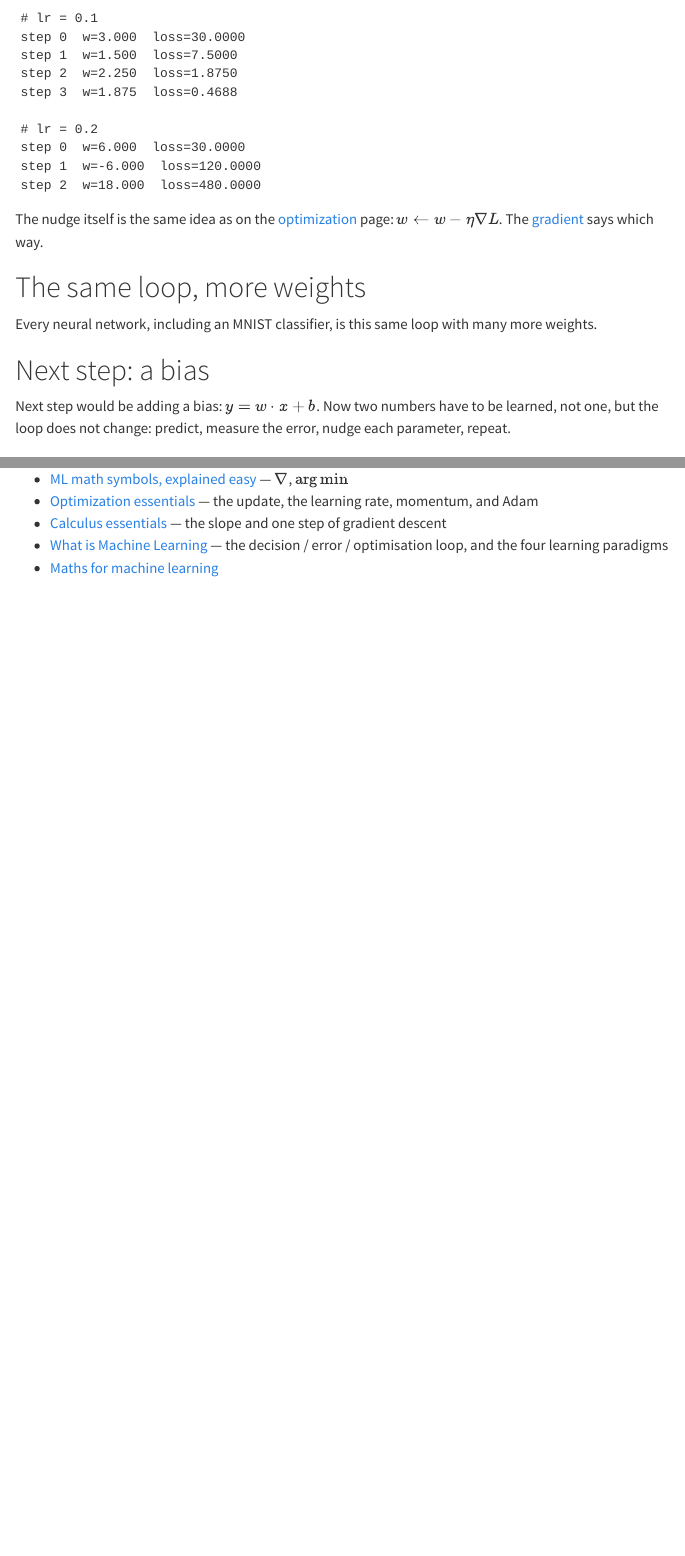
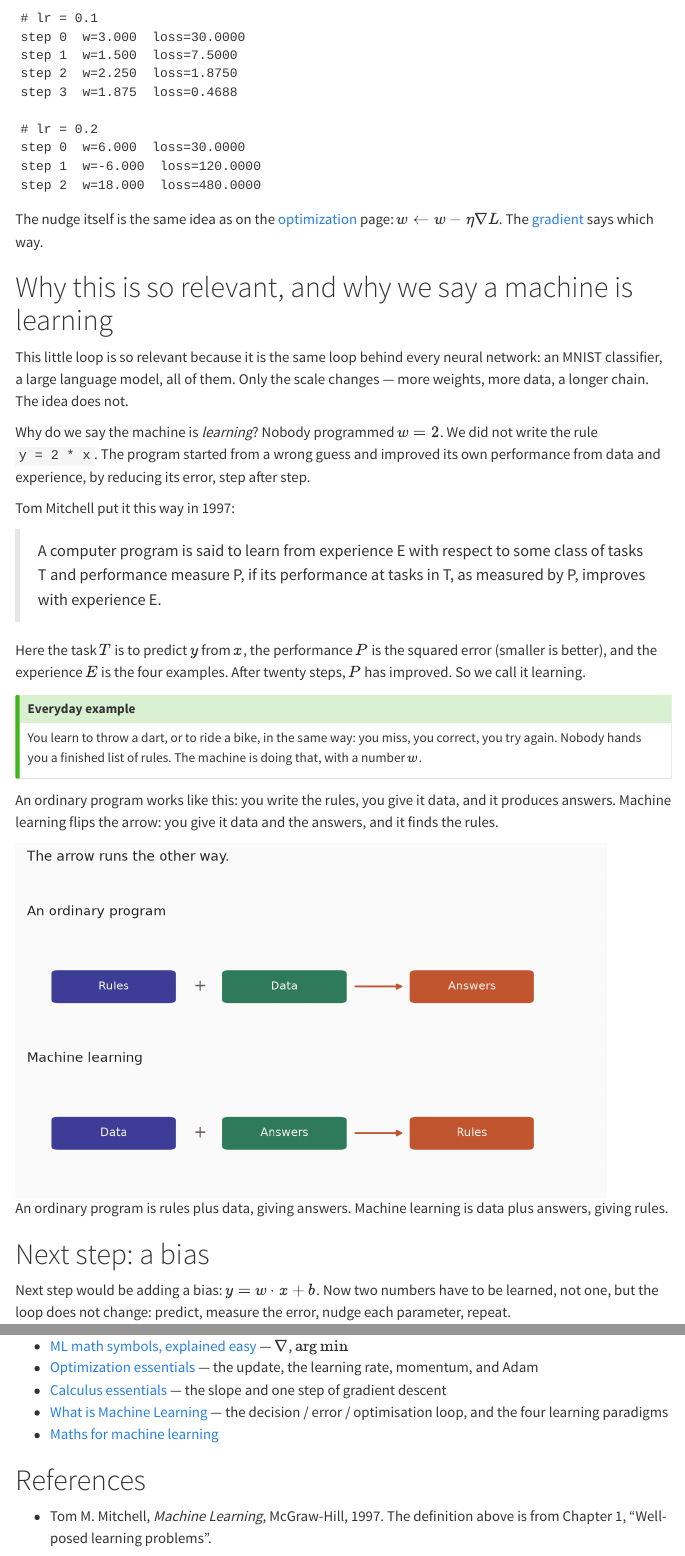
Before and after one commit to AlbertProfe/wikiml, a Quarto document (foundations/ml-learning-loop.qmd): the page in a window 1100 px wide, from 2850 px down, and a second part further down, joined at a grey line. Rendered offline with R 4.5, knitr and Pandoc in place of Quarto, with nearby package versions; menus at the side of the page are left out.

Commit message:
foundations: why the learning loop matters, and why we call it learning
Short section on the same loop at every scale, Mitchell's 1997 definition
(wording checked against the book), and the flipped arrow: data plus
answers, not rules plus data.

```diff
--- a/foundations/ml-learning-loop.qmd
+++ b/foundations/ml-learning-loop.qmd
@@ -134,9 +134,33 @@ step 2  w=18.000  loss=480.0000
 
 The nudge itself is the same idea as on the [optimization](maths/maths-optimization.qmd) page: $w \leftarrow w - \eta\nabla L$. The [gradient](maths/maths-symbols.qmd#nabla-gradient) says which way.
 
-# The same loop, more weights
+# Why this is so relevant, and why we say a machine is learning
 
-Every neural network, including an MNIST classifier, is this same loop with many more weights.
+This little loop is so relevant because it is the same loop behind every neural network: an MNIST classifier, a large language model, all of them. Only the scale changes — more weights, more data, a longer chain. The idea does not.
+
+Why do we say the machine is *learning*? Nobody programmed $w = 2$. We did not write the rule `y = 2 * x`. The program started from a wrong guess and improved its own performance from data and experience, by reducing its error, step after step.
+
+Tom Mitchell put it this way in 1997:
+
+> A computer program is said to learn from experience E with respect to some class of tasks T and performance measure P, if its performance at tasks in T, as measured by P, improves with experience E.
+
+Here the task $T$ is to predict $y$ from $x$, the performance $P$ is the squared error (smaller is better), and the experience $E$ is the four examples. After twenty steps, $P$ has improved. So we call it learning.
+
+::: {.callout-tip}
+# Everyday example
+
+You learn to throw a dart, or to ride a bike, in the same way: you miss, you correct, you try again. Nobody hands you a finished list of rules. The machine is doing that, with a number $w$.
+:::
+
+An ordinary program works like this: you write the rules, you give it data, and it produces answers. Machine learning flips the arrow: you give it data and the answers, and it finds the rules.
+
+::: {.light-only}
+![An ordinary program is rules plus data, giving answers. Machine learning is data plus answers, giving rules.](/images/ml-learning-loop/rules-plus-data-versus-data-plus-answers-light.png){.lightbox width=90% fig-align="center"}
+:::
+
+::: {.dark-only}
+![An ordinary program is rules plus data, giving answers. Machine learning is data plus answers, giving rules.](/images/ml-learning-loop/rules-plus-data-versus-data-plus-answers.png){.lightbox width=90% fig-align="center"}
+:::
 
 # Next step: a bias
 
@@ -149,3 +173,7 @@ Next step would be adding a bias: $y = w\cdot x + b$. Now two numbers have to be
 - [Calculus essentials](maths/maths-calculus.qmd) — the slope and one step of gradient descent
 - [What is Machine Learning](/machine/machine-index.qmd) — the decision / error / optimisation loop, and the four learning paradigms
 - [Maths for machine learning](maths/maths-index.qmd)
+
+# References
+
+- Tom M. Mitchell, *Machine Learning*, McGraw-Hill, 1997. The definition above is from Chapter 1, “Well-posed learning problems”.
```
Also changed, not shown: images/ml-learning-loop/rules-plus-data-versus-data-plus-answers-light.png (added), images/ml-learning-loop/rules-plus-data-versus-data-plus-answers.png (added).
